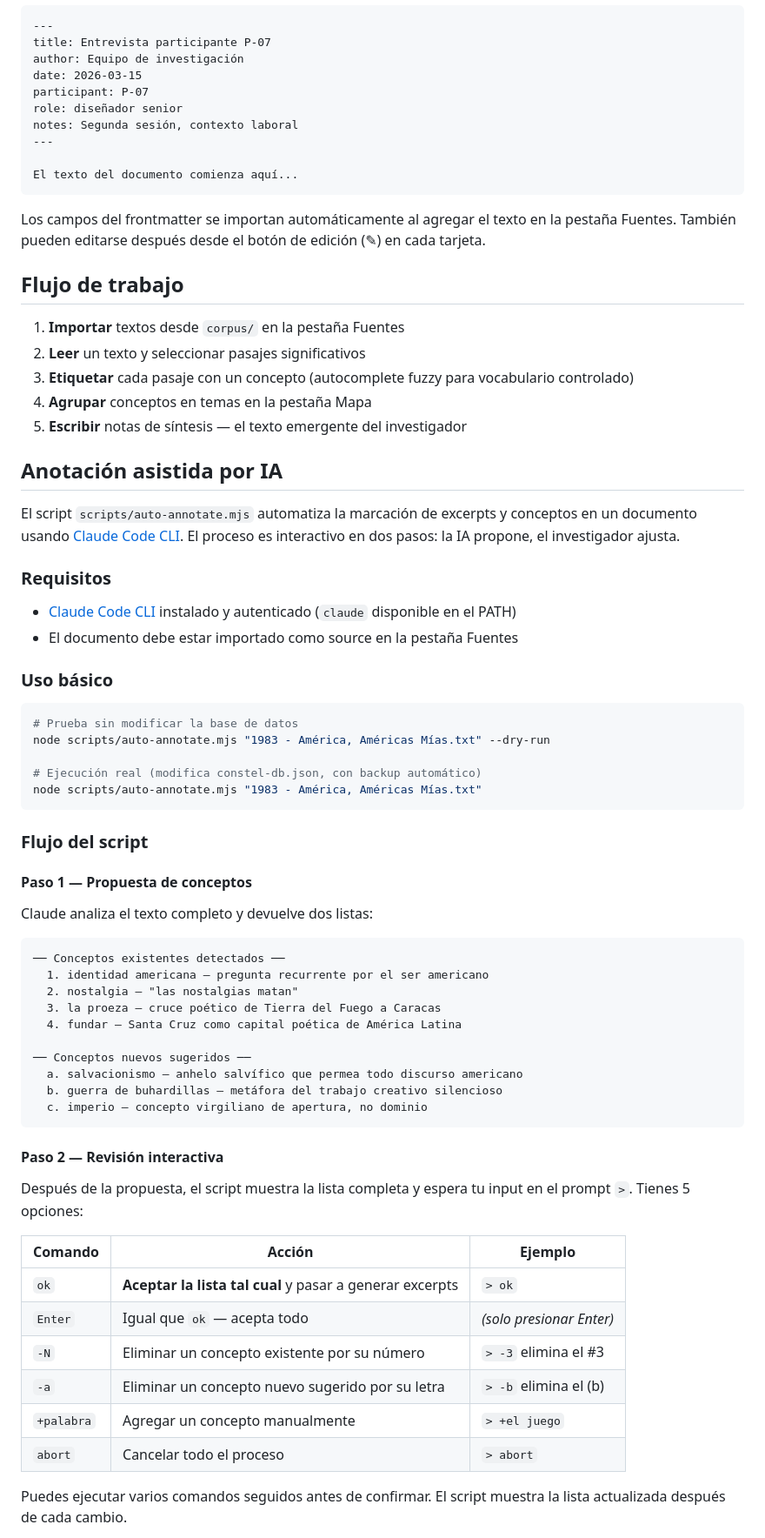
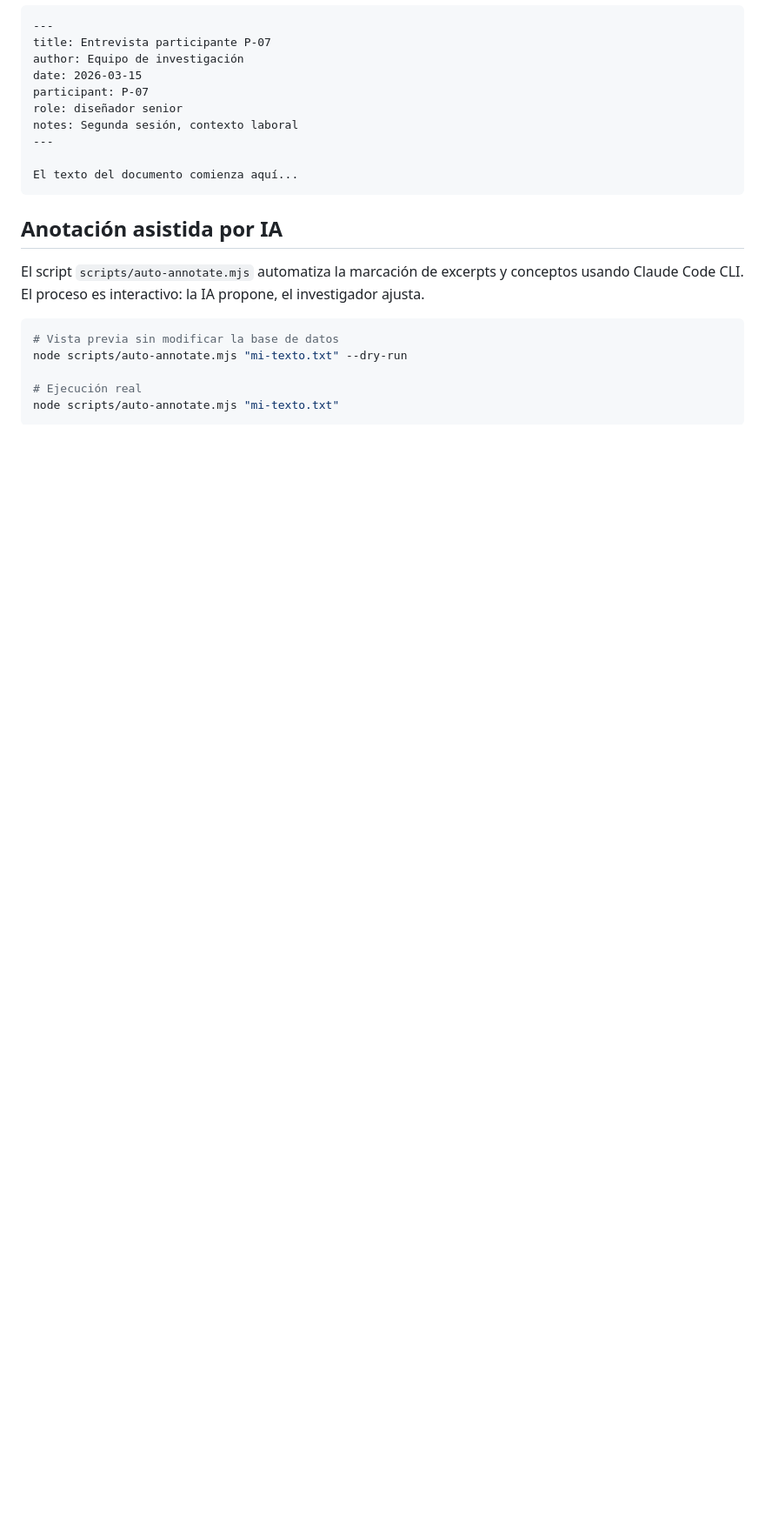
Before and after one commit to hspencer/constel, a Markdown page: README.md, the part around the change printed below. Shown: that part at 87% size. Drawn GitHub-style; blank space fills up the shorter version.

````diff
--- a/README.md
+++ b/README.md
@@ -138,66 +165,15 @@ notes: Segunda sesión, contexto laboral
 El texto del documento comienza aquí...
 ```
 
-Los campos del frontmatter se importan automáticamente al agregar el texto en la pestaña Fuentes. También pueden editarse después desde el botón de edición (✎) en cada tarjeta.
-
-## Flujo de trabajo
-
-1. **Importar** textos desde `corpus/` en la pestaña Fuentes
-2. **Leer** un texto y seleccionar pasajes significativos
-3. **Etiquetar** cada pasaje con un concepto (autocomplete fuzzy para vocabulario controlado)
-4. **Agrupar** conceptos en temas en la pestaña Mapa
-5. **Escribir** notas de síntesis — el texto emergente del investigador
-
 ## Anotación asistida por IA
 
-El script `scripts/auto-annotate.mjs` automatiza la marcación de excerpts y conceptos en un documento usando [Claude Code CLI](https://docs.anthropic.com/en/docs/claude-code). El proceso es interactivo en dos pasos: la IA propone, el investigador ajusta.
-
-### Requisitos
-
-- [Claude Code CLI](https://docs.anthropic.com/en/docs/claude-code) instalado y autenticado (`claude` disponible en el PATH)
-- El documento debe estar importado como source en la pestaña Fuentes
-
-### Uso básico
+El script `scripts/auto-annotate.mjs` automatiza la marcación de excerpts y conceptos usando Claude Code CLI. El proceso es interactivo: la IA propone, el investigador ajusta.
 
 ```bash
-# Prueba sin modificar la base de datos
-node scripts/auto-annotate.mjs "1983 - América, Américas Mías.txt" --dry-run
+# Vista previa sin modificar la base de datos
+node scripts/auto-annotate.mjs "mi-texto.txt" --dry-run
 
-# Ejecución real (modifica constel-db.json, con backup automático)
-node scripts/auto-annotate.mjs "1983 - América, Américas Mías.txt"
+# Ejecución real
+node scripts/auto-annotate.mjs "mi-texto.txt"
 ```
 
-### Flujo del script
-
-#### Paso 1 — Propuesta de conceptos
-
-Claude analiza el texto completo y devuelve dos listas:
-
-```text
-── Conceptos existentes detectados ──
-  1. identidad americana — pregunta recurrente por el ser americano
-  2. nostalgia — "las nostalgias matan"
-  3. la proeza — cruce poético de Tierra del Fuego a Caracas
-  4. fundar — Santa Cruz como capital poética de América Latina
-
-── Conceptos nuevos sugeridos ──
-  a. salvacionismo — anhelo salvífico que permea todo discurso americano
-  b. guerra de buhardillas — metáfora del trabajo creativo silencioso
-  c. imperio — concepto virgiliano de apertura, no dominio
-```
-
-#### Paso 2 — Revisión interactiva
-
-Después de la propuesta, el script muestra la lista completa y espera tu input en el prompt `>`. Tienes 5 opciones:
-
-| Comando | Acción | Ejemplo |
-|---------|--------|---------|
-| `ok` | **Aceptar la lista tal cual** y pasar a generar excerpts | `> ok` |
-| `Enter` | Igual que `ok` — acepta todo | _(solo presionar Enter)_ |
-| `-N` | Eliminar un concepto existente por su número | `> -3` elimina el #3 |
-| `-a` | Eliminar un concepto nuevo sugerido por su letra | `> -b` elimina el (b) |
-| `+palabra` | Agregar un concepto manualmente | `> +el juego` |
-| `abort` | Cancelar todo el proceso | `> abort` |
-
-Puedes ejecutar varios comandos seguidos antes de confirmar. El script muestra la lista actualizada después de cada cambio.
-
````
Also changed, not shown: other parts of README.md (+94 -147 lines), docs/tab1.png (added), 2 other files.
